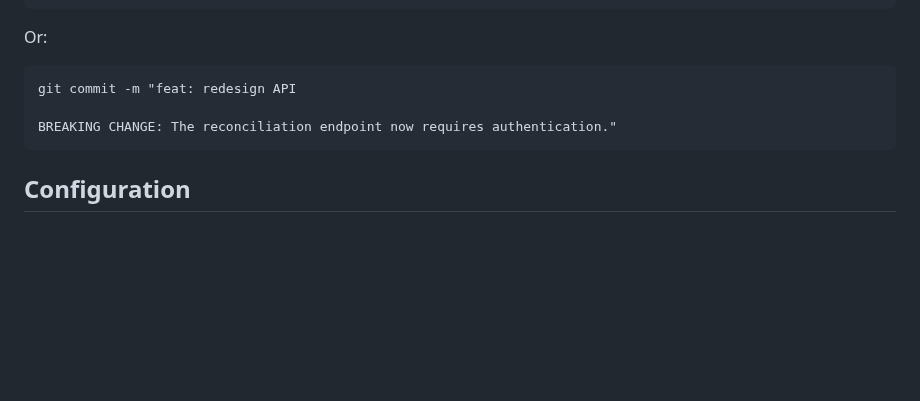
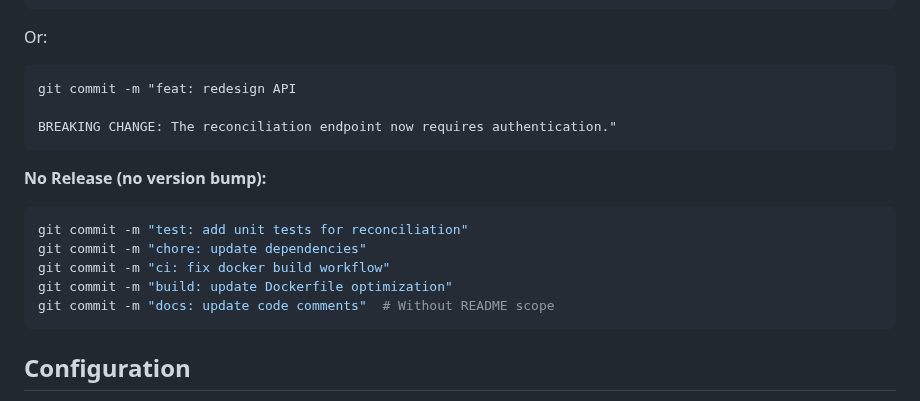
Before and after one commit to humlab-sead/sead_authority_service, a Markdown page: docs/SEMANTIC_RELEASE.md, the part around one of its changes. Rendered like a GitHub page; blank space fills up the shorter version.

````diff
--- a/docs/SEMANTIC_RELEASE.md
+++ b/docs/SEMANTIC_RELEASE.md
@@ -71,6 +90,15 @@ git commit -m "feat: redesign API
 BREAKING CHANGE: The reconciliation endpoint now requires authentication."
 ```
 
+**No Release (no version bump):**
+```bash
+git commit -m "test: add unit tests for reconciliation"
+git commit -m "chore: update dependencies"
+git commit -m "ci: fix docker build workflow"
+git commit -m "build: update Dockerfile optimization"
+git commit -m "docs: update code comments"  # Without README scope
+```
+
 ## Configuration
 
 The semantic-release configuration is in `.releaserc.json`:
````
Also changed, not shown: other parts of docs/SEMANTIC_RELEASE.md (+50 -11 lines).
